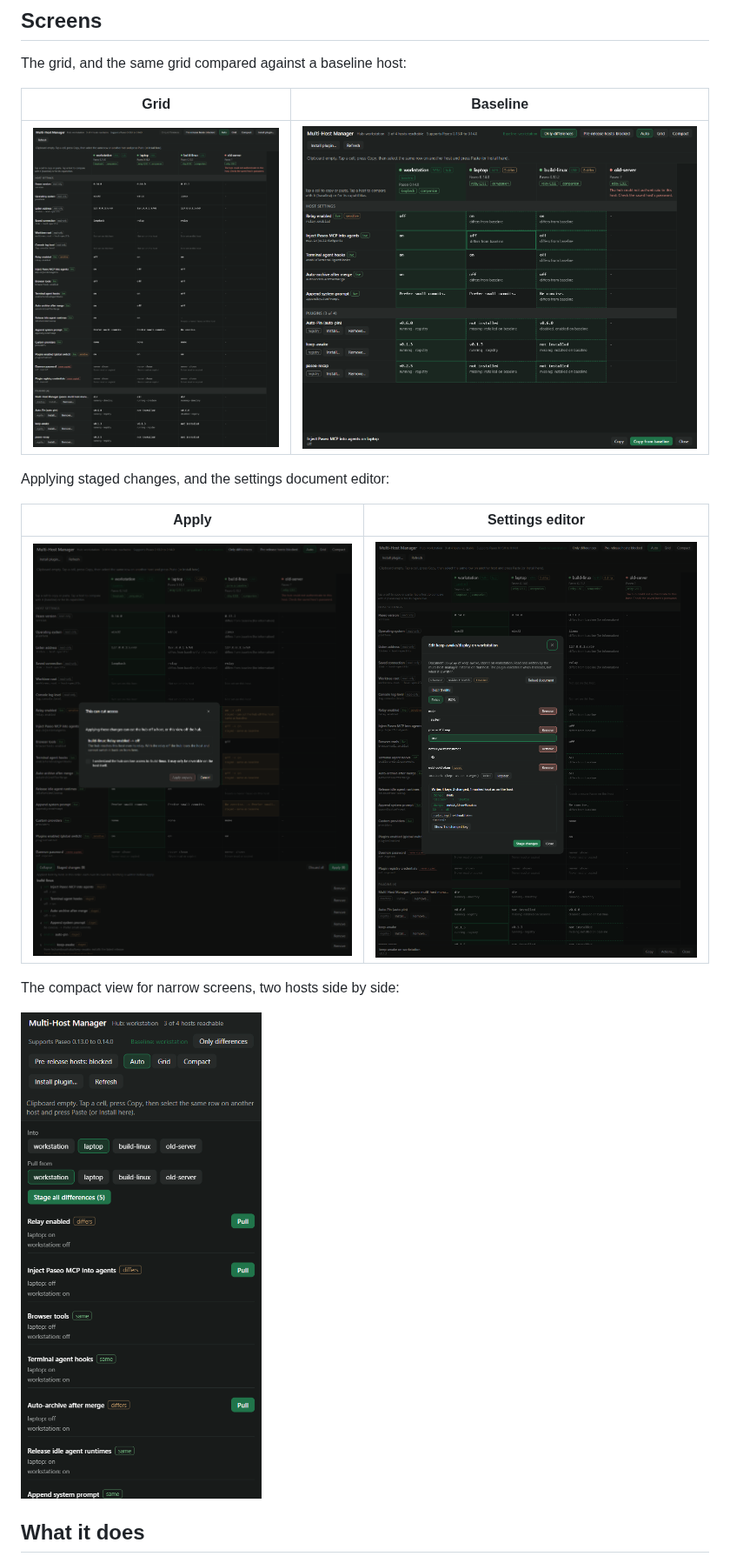
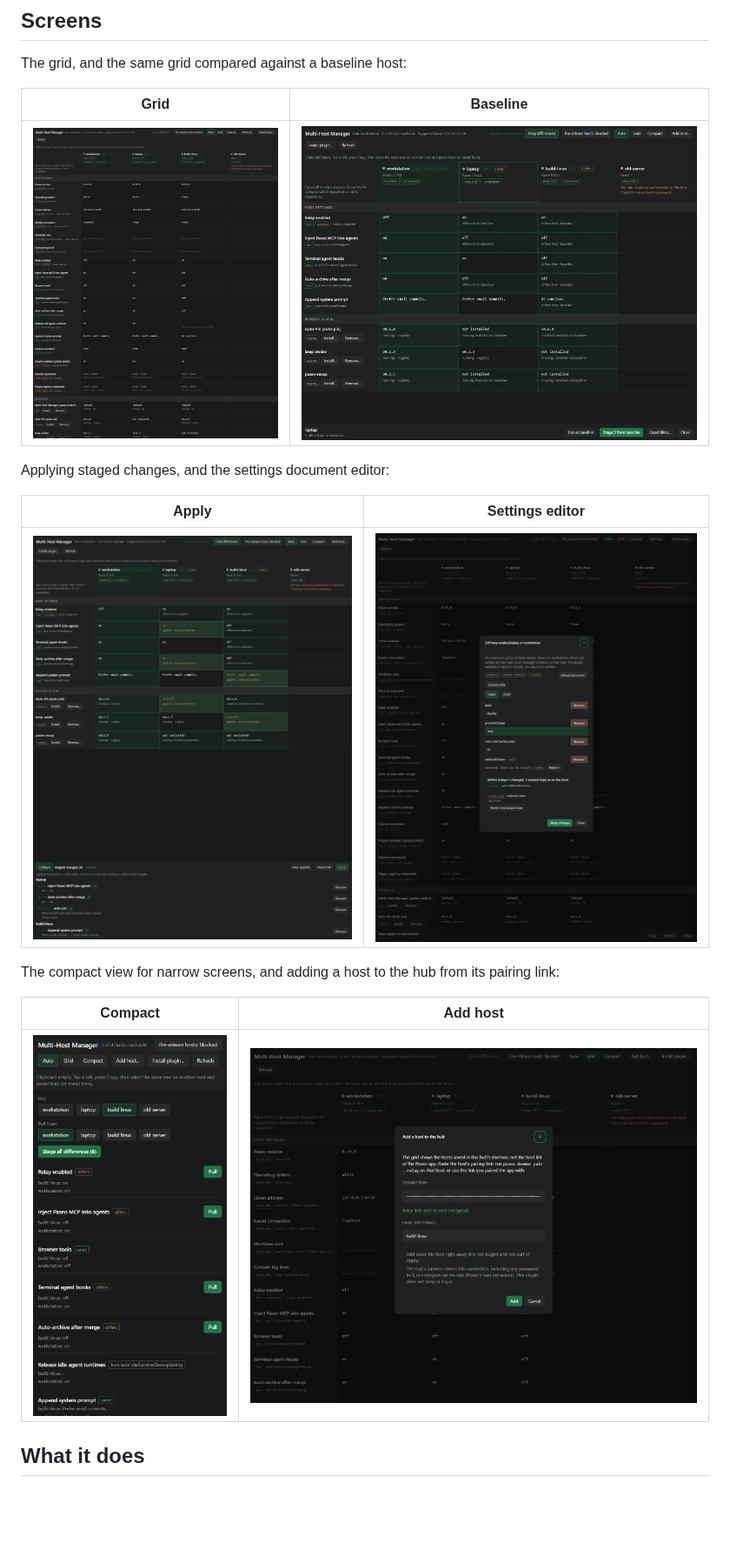
Before and after one commit to SeriousM/paseo-multi-host-manager, a Markdown page: README.md, the part around the change. Shown at 87% size. GitHub-like rendering; pictures changed too: assets/screenshot-add-host.png (added), assets/screenshot-apply.png, assets/screenshot-baseline.png; blank space fills up the shorter version.

Commit message:
Refresh the listing screenshots for the larger type
The old captures showed the dense layout and a "dir" plugin row. These are
taken against the demo hub with the Git-installed plugin, panel only, with
neutral host names; no workspace, user, path, server id or relay endpoint
is visible. The Add host capture shows the dialog with the link hidden.

```diff
--- a/README.md
+++ b/README.md
@@ -27,9 +27,11 @@ Applying staged changes, and the settings document editor:
 | --- | --- |
 | ![Staging drawer with the result per item](assets/screenshot-apply.png) | ![Another plugin's settings document with masked secrets](assets/screenshot-editor.png) |
 
-The compact view for narrow screens, two hosts side by side:
+The compact view for narrow screens, and adding a host to the hub from its pairing link:
 
-![Two hosts compared row by row](assets/screenshot-compact.png)
+| Compact | Add host |
+| --- | --- |
+| ![Two hosts compared row by row](assets/screenshot-compact.png) | ![The Add host dialog with the link hidden in a password field](assets/screenshot-add-host.png) |
 
 ## What it does
 
```
Also changed, not shown: 1 other file.
